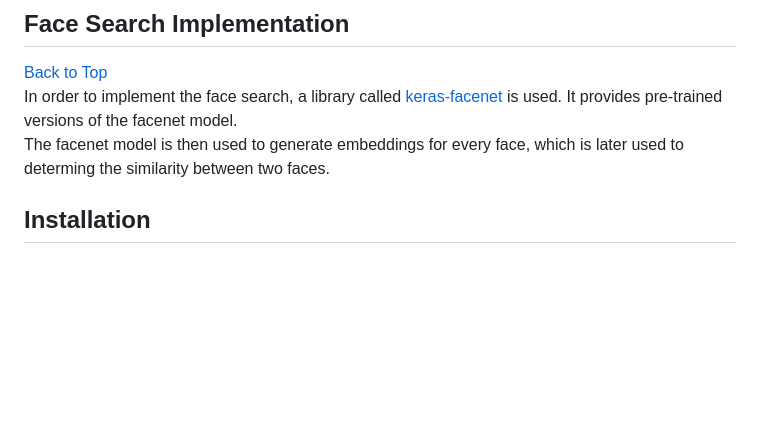
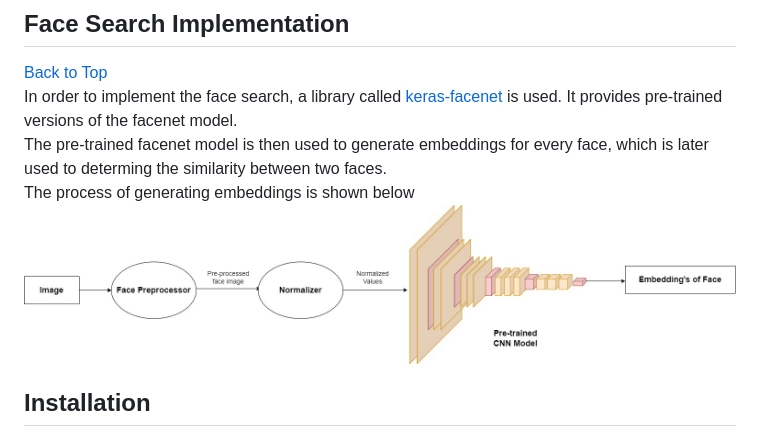
Before and after one commit to Reid-T-W/ReConnect, a Markdown page: README.md, the part around the change. Drawn GitHub-style; blank space fills up the shorter version.

Commit message:
Image that describs embedding generation is added to README

```diff
--- a/README.md
+++ b/README.md
@@ -42,7 +42,10 @@ This is what ReConnect aims to solve, its a central platform, where missing peop
 ## Face Search Implementation
 [Back to Top](https://github.com/Reid-T-W/ReConnect#table-of-contents)
 In order to implement the face search, a library called [keras-facenet](https://github.com/faustomorales/keras-facenet) is used. It provides pre-trained versions of the facenet model.
-The facenet model is then used to generate embeddings for every face, which is later used to determing the similarity between two faces.
+The pre-trained facenet model is then used to generate embeddings for every face, which is later used to determing the similarity between two faces.
+The process of generating embeddings is shown below
+![alt text](https://github.com/Reid-T-W/ReConnect/blob/master/embedding_geneartion_process.jpg?raw=true)
+
 ## Installation
 [Back to Top](https://github.com/Reid-T-W/ReConnect#table-of-contents)
 The webapp is currently not deployed due computational resource issues, but it will be deployed soon. Users will then be able to directly access the site with the url that will be provided here
```
